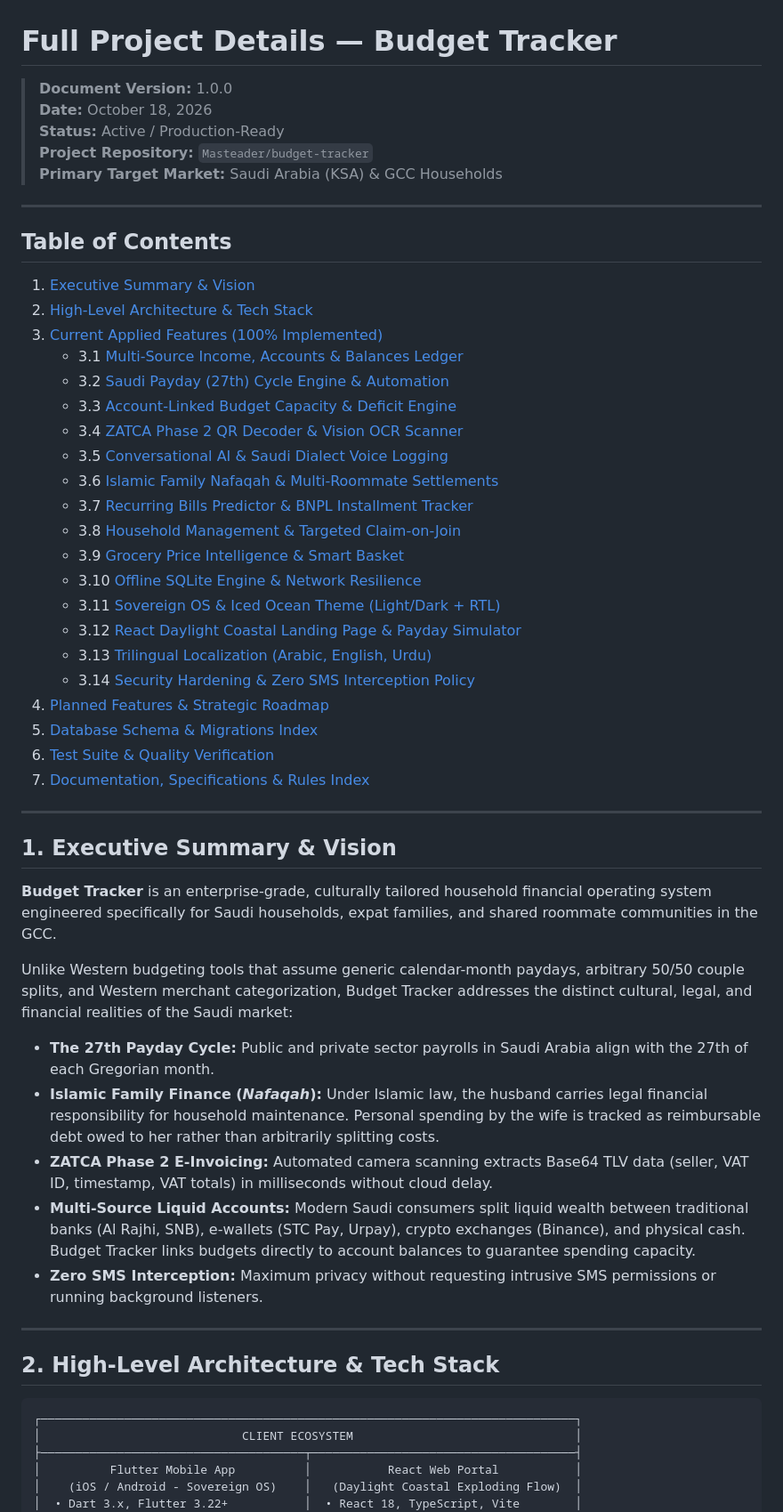
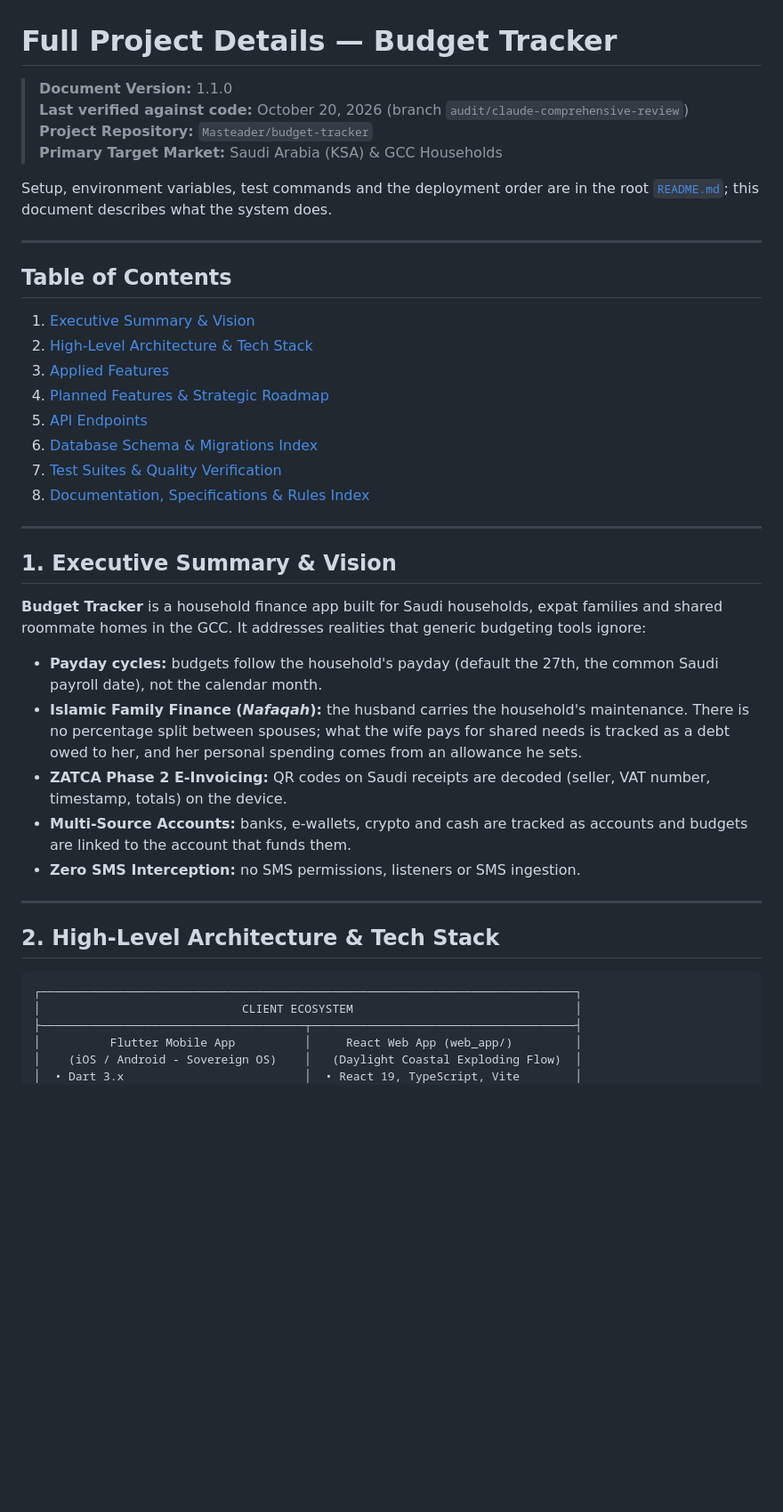
Before and after one commit to Masteader/budget-tracker, a Markdown page: docs/PROJECT_DETAILS.md, the part around one of its changes. Shown at 89% size. Drawn GitHub-style; blank space fills up the shorter version.

```diff
--- a/docs/PROJECT_DETAILS.md
+++ b/docs/PROJECT_DETAILS.md
@@ -1,10 +1,12 @@
 # Full Project Details — Budget Tracker
 
-> **Document Version:** 1.0.0
-> **Date:** October 18, 2026
-> **Status:** Active / Production-Ready
+> **Document Version:** 1.1.0
+> **Last verified against code:** October 20, 2026 (branch `audit/claude-comprehensive-review`)
 > **Project Repository:** `Masteader/budget-tracker`
 > **Primary Target Market:** Saudi Arabia (KSA) & GCC Households
+
+Setup, environment variables, test commands and the deployment order are in the root
+[`README.md`](../README.md); this document describes what the system does.
 
 ---
 
@@ -12,38 +14,30 @@
 
 1. [Executive Summary & Vision](#1-executive-summary--vision)
 2. [High-Level Architecture & Tech Stack](#2-high-level-architecture--tech-stack)
-3. [Current Applied Features (100% Implemented)](#3-current-applied-features-100-implemented)
-   - 3.1 [Multi-Source Income, Accounts & Balances Ledger](#31-multi-source-income-accounts--balances-ledger)
-   - 3.2 [Saudi Payday (27th) Cycle Engine & Automation](#32-saudi-payday-27th-cycle-engine--automation)
-   - 3.3 [Account-Linked Budget Capacity & Deficit Engine](#33-account-linked-budget-capacity--deficit-engine)
-   - 3.4 [ZATCA Phase 2 QR Decoder & Vision OCR Scanner](#34-zatca-phase-2-qr-decoder--vision-ocr-scanner)
-   - 3.5 [Conversational AI & Saudi Dialect Voice Logging](#35-conversational-ai--saudi-dialect-voice-logging)
-   - 3.6 [Islamic Family Nafaqah & Multi-Roommate Settlements](#36-islamic-family-nafaqah--multi-roommate-settlements)
-   - 3.7 [Recurring Bills Predictor & BNPL Installment Tracker](#37-recurring-bills-predictor--bnpl-installment-tracker)
-   - 3.8 [Household Management & Targeted Claim-on-Join](#38-household-management--targeted-claim-on-join)
-   - 3.9 [Grocery Price Intelligence & Smart Basket](#39-grocery-price-intelligence--smart-basket)
-   - 3.10 [Offline SQLite Engine & Network Resilience](#310-offline-sqlite-engine--network-resilience)
-   - 3.11 [Sovereign OS & Iced Ocean Theme (Light/Dark + RTL)](#311-sovereign-os--iced-ocean-theme-lightdark--rtl)
-   - 3.12 [React Daylight Coastal Landing Page & Payday Simulator](#312-react-daylight-coastal-landing-page--payday-simulator)
-   - 3.13 [Trilingual Localization (Arabic, English, Urdu)](#313-trilingual-localization-arabic-english-urdu)
-   - 3.14 [Security Hardening & Zero SMS Interception Policy](#314-security-hardening--zero-sms-interception-policy)
+3. [Applied Features](#3-applied-features)
 4. [Planned Features & Strategic Roadmap](#4-planned-features--strategic-roadmap)
-5. [Database Schema & Migrations Index](#5-database-schema--migrations-index)
-6. [Test Suite & Quality Verification](#6-test-suite--quality-verification)
-7. [Documentation, Specifications & Rules Index](#7-documentation-specifications--rules-index)
+5. [API Endpoints](#5-api-endpoints)
+6. [Database Schema & Migrations Index](#6-database-schema--migrations-index)
+7. [Test Suites & Quality Verification](#7-test-suites--quality-verification)
+8. [Documentation, Specifications & Rules Index](#8-documentation-specifications--rules-index)
 
 ---
 
 ## 1. Executive Summary & Vision
 
-**Budget Tracker** is an enterprise-grade, culturally tailored household financial operating system engineered specifically for Saudi households, expat families, and shared roommate communities in the GCC.
+**Budget Tracker** is a household finance app built for Saudi households, expat families and shared
+roommate homes in the GCC. It addresses realities that generic budgeting tools ignore:
 
-Unlike Western budgeting tools that assume generic calendar-month paydays, arbitrary 50/50 couple splits, and Western merchant categorization, Budget Tracker addresses the distinct cultural, legal, and financial realities of the Saudi market:
-- **The 27th Payday Cycle:** Public and private sector payrolls in Saudi Arabia align with the 27th of each Gregorian month.
-- **Islamic Family Finance (*Nafaqah*):** Under Islamic law, the husband carries legal financial responsibility for household maintenance. Personal spending by the wife is tracked as reimbursable debt owed to her rather than arbitrarily splitting costs.
-- **ZATCA Phase 2 E-Invoicing:** Automated camera scanning extracts Base64 TLV data (seller, VAT ID, timestamp, VAT totals) in milliseconds without cloud delay.
-- **Multi-Source Liquid Accounts:** Modern Saudi consumers split liquid wealth between traditional banks (Al Rajhi, SNB), e-wallets (STC Pay, Urpay), crypto exchanges (Binance), and physical cash. Budget Tracker links budgets directly to account balances to guarantee spending capacity.
-- **Zero SMS Interception:** Maximum privacy without requesting intrusive SMS permissions or running background listeners.
+- **Payday cycles:** budgets follow the household's payday (default the 27th, the common Saudi
+  payroll date), not the calendar month.
+- **Islamic Family Finance (*Nafaqah*):** the husband carries the household's maintenance. There is
+  no percentage split between spouses; what the wife pays for shared needs is tracked as a debt owed
+  to her, and her personal spending comes from an allowance he sets.
+- **ZATCA Phase 2 E-Invoicing:** QR codes on Saudi receipts are decoded (seller, VAT number,
+  timestamp, totals) on the device.
+- **Multi-Source Accounts:** banks, e-wallets, crypto and cash are tracked as accounts and budgets
+  are linked to the account that funds them.
+- **Zero SMS Interception:** no SMS permissions, listeners or SMS ingestion.
 
 ---
 
@@ -53,7 +47,7 @@ Unlike Western budgeting tools that assume generic calendar-month paydays, arbit
 ┌─────────────────────────────────────────────────────────────────────────────┐
 │                             CLIENT ECOSYSTEM                                │
 ├──────────────────────────────────────┬──────────────────────────────────────┤
-│          Flutter Mobile App          │           React Web Portal           │
+│          Flutter Mobile App          │     React Web App (web_app/)         │
 │    (iOS / Android - Sovereign OS)    │   (Daylight Coastal Exploding Flow)  │
-│  • Dart 3.x, Flutter 3.22+           │  • React 18, TypeScript, Vite        │
+│  • Dart 3.x                          │  • React 19, TypeScript, Vite        │
 │  • Provider / ChangeNotifier         │  • TailwindCSS, Framer Motion        │
```
Also changed, not shown: other parts of docs/PROJECT_DETAILS.md (+208 -145 lines).
